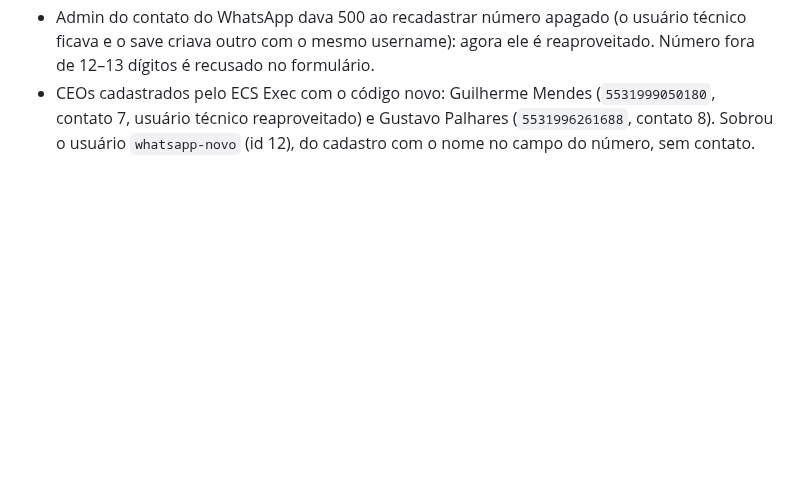
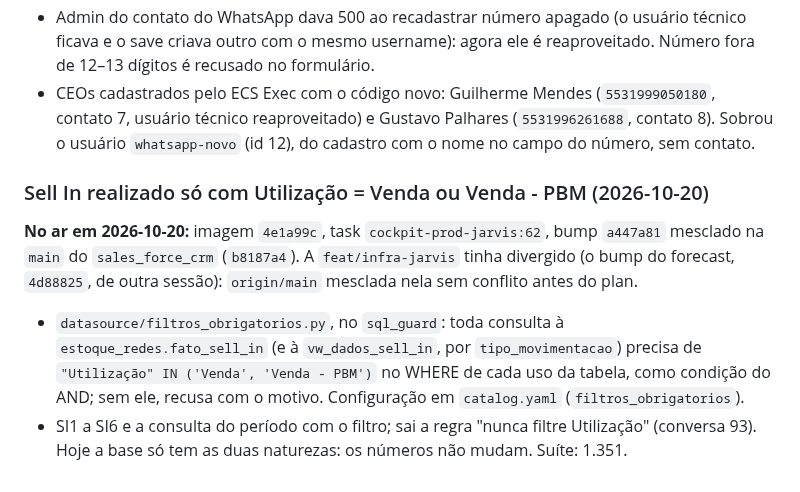
Before and after one commit to easelabs-bianalytics/ai_chatbot_ease, a Markdown page: docs/plan.md, the part around the change. GitHub-like rendering; blank space fills up the shorter version.

Commit message:
plan: Sell In só Venda e Venda - PBM no ar (4e1a99c)

```diff
--- a/docs/plan.md
+++ b/docs/plan.md
@@ -2534,3 +2534,16 @@ e as 12 respostas de WhatsApp que o citaram (24/09 a 09/10, conversa 90 entre el
 - CEOs cadastrados pelo ECS Exec com o código novo: Guilherme Mendes (`5531999050180`, contato 7,
   usuário técnico reaproveitado) e Gustavo Palhares (`5531996261688`, contato 8). Sobrou o usuário
   `whatsapp-novo` (id 12), do cadastro com o nome no campo do número, sem contato.
+
+### Sell In realizado só com Utilização = Venda ou Venda - PBM (2026-10-20)
+
+**No ar em 2026-10-20:** imagem `4e1a99c`, task `cockpit-prod-jarvis:62`, bump `a447a81` mesclado na
+`main` do `sales_force_crm` (`b8187a4`). A `feat/infra-jarvis` tinha divergido (o bump do forecast,
+`4d88825`, de outra sessão): `origin/main` mesclada nela sem conflito antes do plan.
+
+- `datasource/filtros_obrigatorios.py`, no `sql_guard`: toda consulta à `estoque_redes.fato_sell_in`
+  (e à `vw_dados_sell_in`, por `tipo_movimentacao`) precisa de `"Utilização" IN ('Venda', 'Venda -
+  PBM')` no WHERE de cada uso da tabela, como condição do AND; sem ele, recusa com o motivo.
+  Configuração em `catalog.yaml` (`filtros_obrigatorios`).
+- SI1 a SI6 e a consulta do período com o filtro; sai a regra "nunca filtre Utilização" (conversa
+  93). Hoje a base só tem as duas naturezas: os números não mudam. Suíte: 1.351.
```
